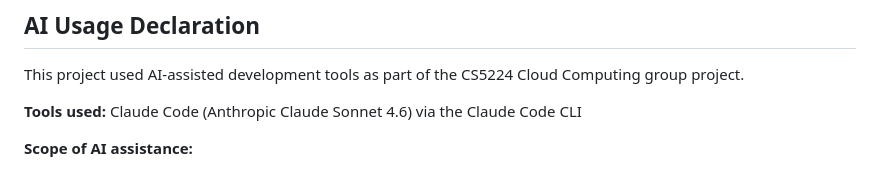
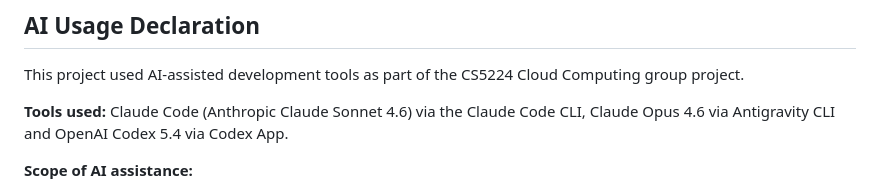
Before and after one commit to CS5224-G2/frontend, a Markdown page: README.md, the part around the change. GitHub-like rendering.

Commit message:
Expand AI tools used in project description
Updated the list of AI tools used in the project.

```diff
--- a/README.md
+++ b/README.md
@@ -158,7 +158,7 @@ If you use direct S3 URLs, make sure the bucket policy or access point policy al
 
 This project used AI-assisted development tools as part of the CS5224 Cloud Computing group project.
 
-**Tools used:** Claude Code (Anthropic Claude Sonnet 4.6) via the Claude Code CLI
+**Tools used:** Claude Code (Anthropic Claude Sonnet 4.6) via the Claude Code CLI, Claude Opus 4.6 via Antigravity CLI and OpenAI Codex 5.4 via Codex App.
 
 **Scope of AI assistance:**
 - Generating the `web-app/` frontend (React + Vite + TypeScript + Tailwind CSS) from a human-authored specification and implementation plan
```
